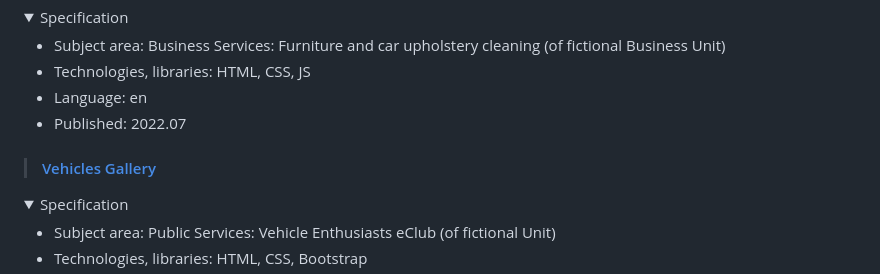
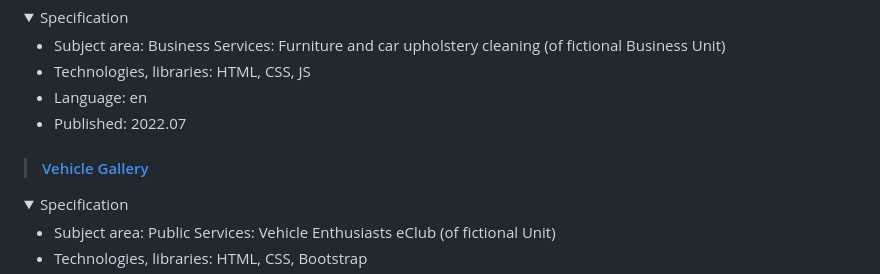
Before and after one commit to tadeg/website-design, a Markdown page: README.md, the part around the change. Drawn GitHub-style; folded sections open.

```diff
--- a/README.md
+++ b/README.md
@@ -75,7 +75,7 @@ This repository contains author's portfolio of front-end development amateur, ho
 </ul>
 </details>
 
-> #### [Vehicles Gallery](https://tadeg.github.io/vehicles-gallery/)
+> #### [Vehicle Gallery](https://tadeg.github.io/vehicles-gallery/)
 <details>
 <summary>Specification</summary>
 <ul>
```
